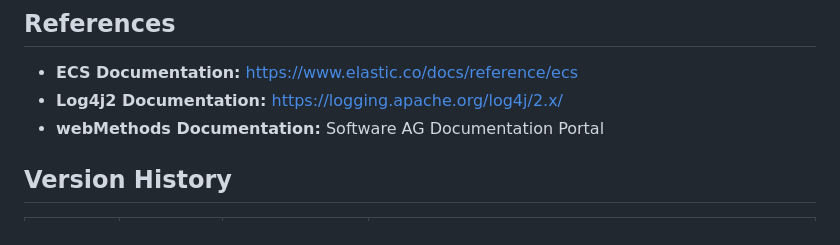
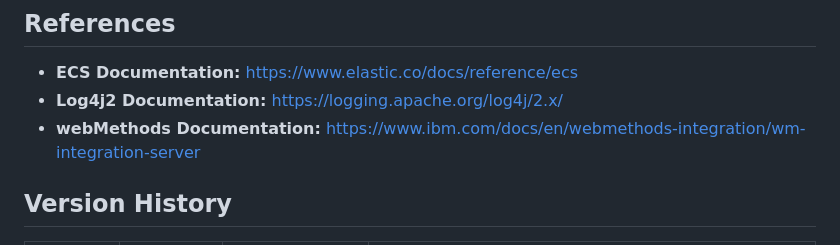
Before and after one commit to natarajan-ramachandran1/Log-Framework, a Markdown page: README.md, the part around the change. Rendered like a GitHub page.

Commit message:
docs: update webMethods documentation link to IBM portal

```diff
--- a/README.md
+++ b/README.md
@@ -833,7 +833,7 @@ output.elasticsearch:
 
 - **ECS Documentation:** https://www.elastic.co/docs/reference/ecs
 - **Log4j2 Documentation:** https://logging.apache.org/log4j/2.x/
-- **webMethods Documentation:** Software AG Documentation Portal
+- **webMethods Documentation:** https://www.ibm.com/docs/en/webmethods-integration/wm-integration-server
 
 ## Version History
 
```
